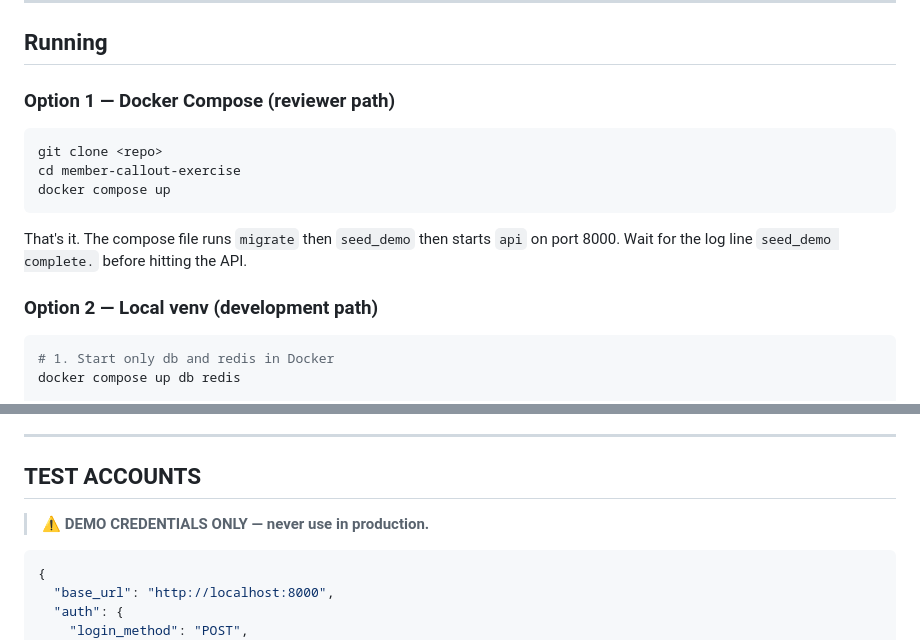
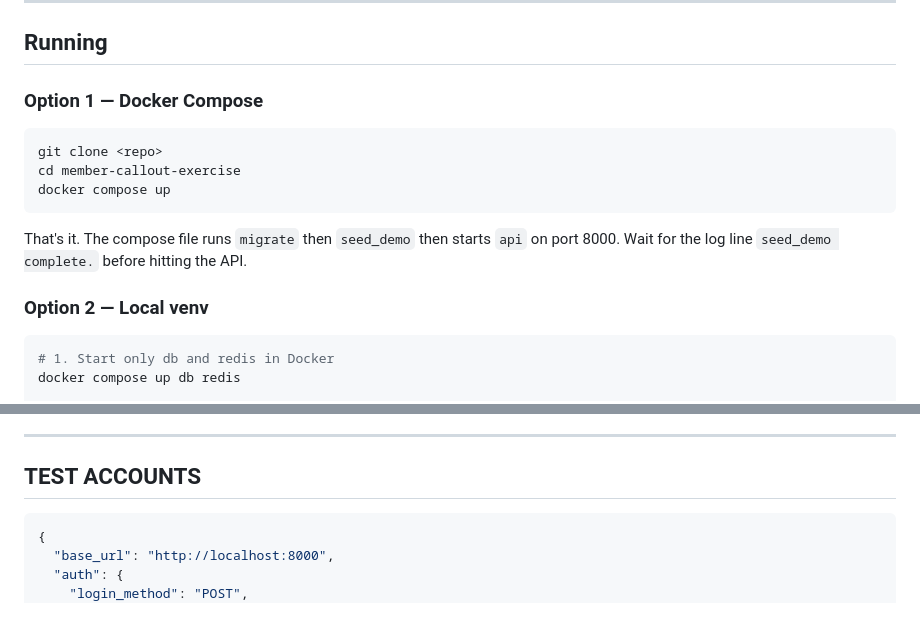
Before and after one commit to umairiqbal78/member-callout-exercise, a Markdown page: README.md, 2 parts joined by grey strips. Rendered like a GitHub page; blank space fills up the shorter version.

Commit message:
Cleanup to README.md file

````diff
--- a/README.md
+++ b/README.md
@@ -13,7 +13,7 @@ Session 1 delivers: the data model, PostgreSQL, DRF auth, all Rule 1 permission
 
 ## Running
 
-### Option 1 — Docker Compose (reviewer path)
+### Option 1 — Docker Compose
 
 ```bash
 git clone <repo>
@@ -23,7 +23,7 @@ docker compose up
 
 That's it. The compose file runs `migrate` then `seed_demo` then starts `api` on port 8000. Wait for the log line `seed_demo complete.` before hitting the API.
 
-### Option 2 — Local venv (development path)
+### Option 2 — Local venv
 
 ```bash
 # 1. Start only db and redis in Docker
@@ -65,8 +65,6 @@ Tests require the database to be seeded (`seed_demo` must have been run first).
 ---
 
 ## TEST ACCOUNTS
-
-> ⚠️ **DEMO CREDENTIALS ONLY — never use in production.**
 
 ```json
 {
````
